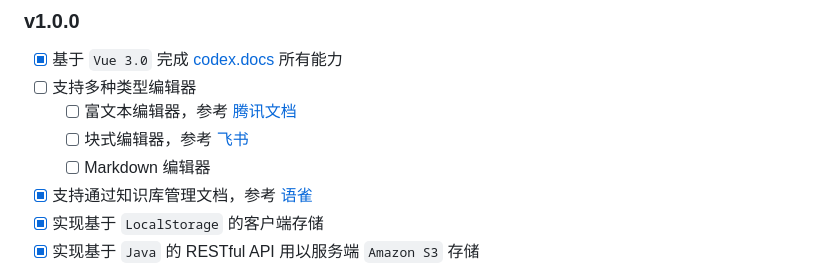
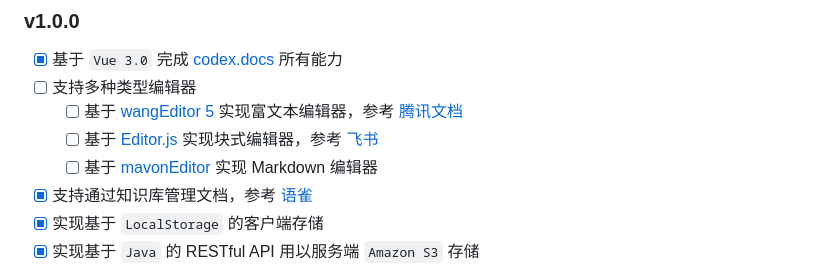
Before and after one commit to null-object-0000/newbie-docs, a Markdown page: README.md, the part around the change. GitHub-like rendering.

Commit message:
docs: 完善开发计划

```diff
--- a/README.md
+++ b/README.md
@@ -6,9 +6,9 @@
 
 - [x] 基于 `Vue 3.0` 完成 [codex.docs](https://github.com/codex-team/codex.docs) 所有能力
 - [ ] 支持多种类型编辑器
-  - [ ] 富文本编辑器，参考 [腾讯文档](https://docs.qq.com/)
-  - [ ] 块式编辑器，参考 [飞书](https://www.feishu.cn/product/docs)
-  - [ ] Markdown 编辑器
+  - [ ] 基于 [wangEditor 5](https://www.wangeditor.com/) 实现富文本编辑器，参考 [腾讯文档](https://docs.qq.com/)
+  - [ ] 基于 [Editor.js](https://github.com/codex-team/editor.js) 实现块式编辑器，参考 [飞书](https://www.feishu.cn/product/docs)
+  - [ ] 基于 [mavonEditor](https://github.com/hinesboy/mavonEditor) 实现 Markdown 编辑器
 - [x] 支持通过知识库管理文档，参考 [语雀](https://www.yuque.com/dashboard)
 - [x] 实现基于 `LocalStorage` 的客户端存储
 - [x] 实现基于 `Java` 的 RESTful API 用以服务端 `Amazon S3` 存储
```
